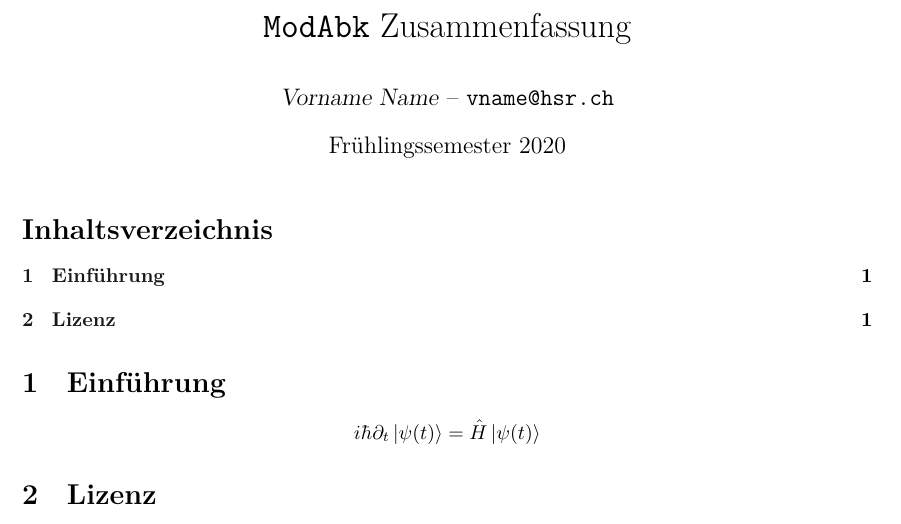
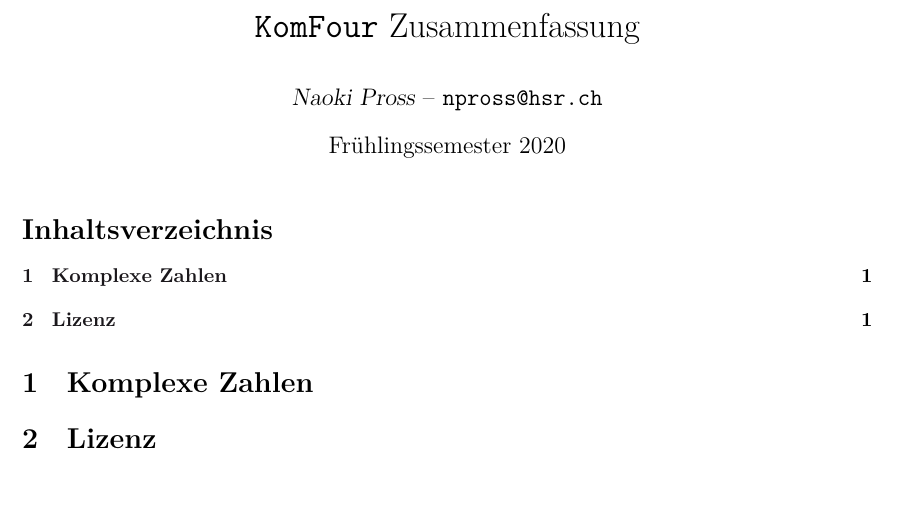
Before and after one commit to NaoPross/KomFour, a LaTeX document (komfour_zf.tex): part of the page, cut so that both start at the same text, the shorter picture padded with empty space. Compiled offline with XeLaTeX.

Commit message:
Update README and change template

```diff
--- a/Vorlage.tex
+++ b/komfour_zf.tex
@@ -27,11 +27,11 @@
 % Metadata
 
 \course{Elektrotechnik}
-\module{ModAbk}
+\module{KomFour}
 \semester{Fr\"uhlingssemester 2020}
 
-\authoremail{vname@hsr.ch}
-\author{\textsl{Vorname Name} -- \texttt{\theauthoremail}}
+\authoremail{npross@hsr.ch}
+\author{\textsl{Naoki Pross} -- \texttt{\theauthoremail}}
 
 \title{\texttt{\themodule} Zusammenfassung}
 \date{\thesemester}
@@ -44,12 +44,7 @@
 \maketitle
 \tableofcontents
 
-\section{Einf\"uhrung}
-\[
-  i\hbar \partial_t \left| \psi(t) \right\rangle
-    = \hat{H} \left| \psi(t) \right\rangle
-\]
-
+\section{Komplexe Zahlen}
 
 \section{Lizenz}
 \doclicenseThis
```
Also changed, not shown: README.md, komfour_zf.tex (2 more changed lines).
